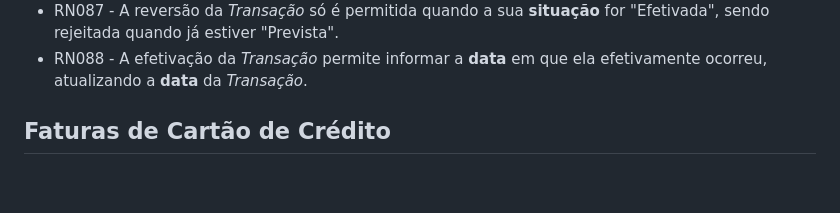
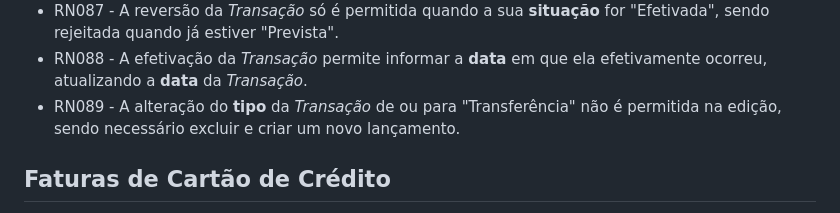
Before and after one commit to Danrley-Ruan-Saquetti/EsliphFinance, a Markdown page: docs/requirements.md, the part around the change. Drawn GitHub-style; blank space fills up the shorter version.

Commit message:
docs: Documentando regra de negócio 89

```diff
--- a/docs/requirements.md
+++ b/docs/requirements.md
@@ -105,6 +105,7 @@
 -   RN086 - A efetivação da _Transação_ só é permitida quando a sua **situação** for "Prevista", sendo rejeitada quando já estiver "Efetivada".
 -   RN087 - A reversão da _Transação_ só é permitida quando a sua **situação** for "Efetivada", sendo rejeitada quando já estiver "Prevista".
 -   RN088 - A efetivação da _Transação_ permite informar a **data** em que ela efetivamente ocorreu, atualizando a **data** da _Transação_.
+-   RN089 - A alteração do **tipo** da _Transação_ de ou para "Transferência" não é permitida na edição, sendo necessário excluir e criar um novo lançamento.
 
 ## Faturas de Cartão de Crédito
 
```
